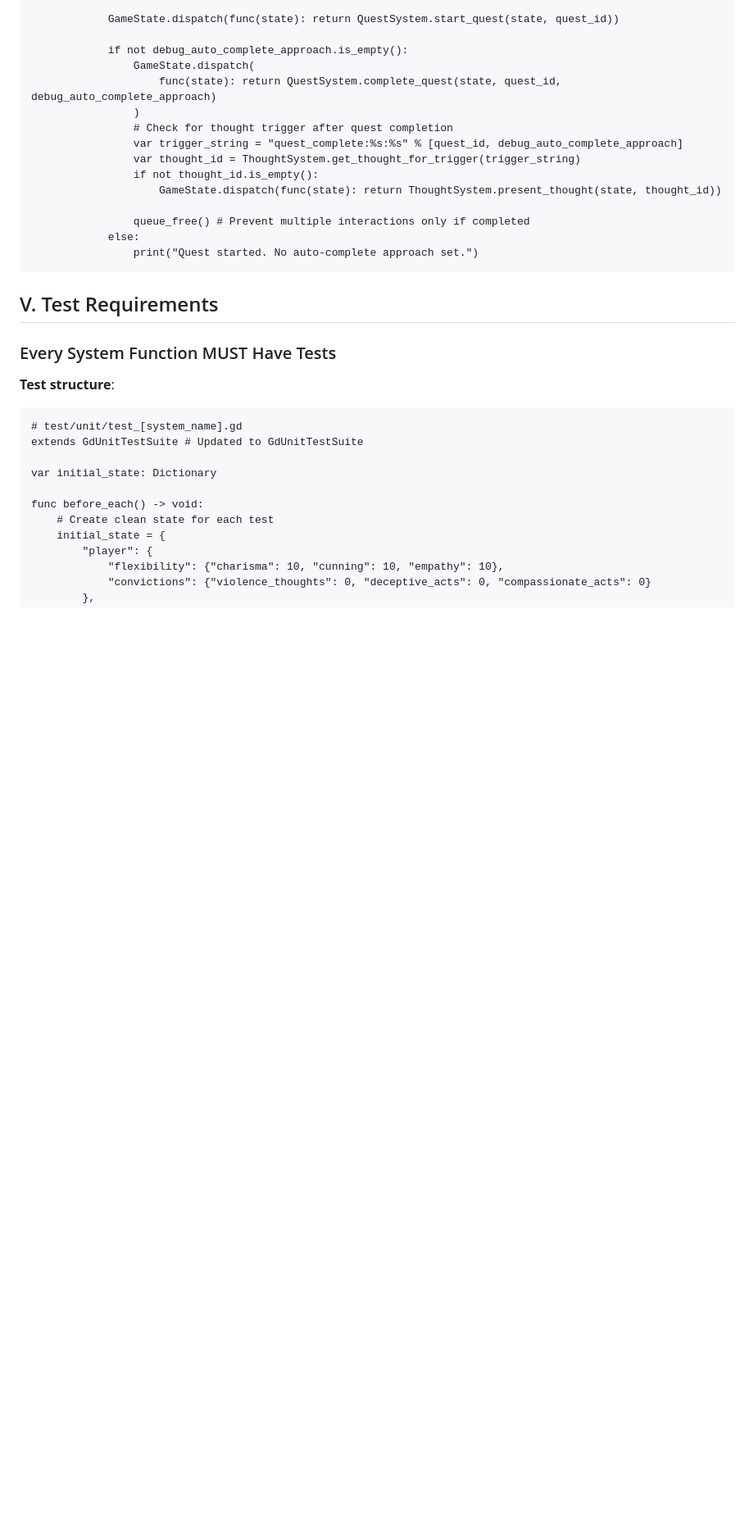
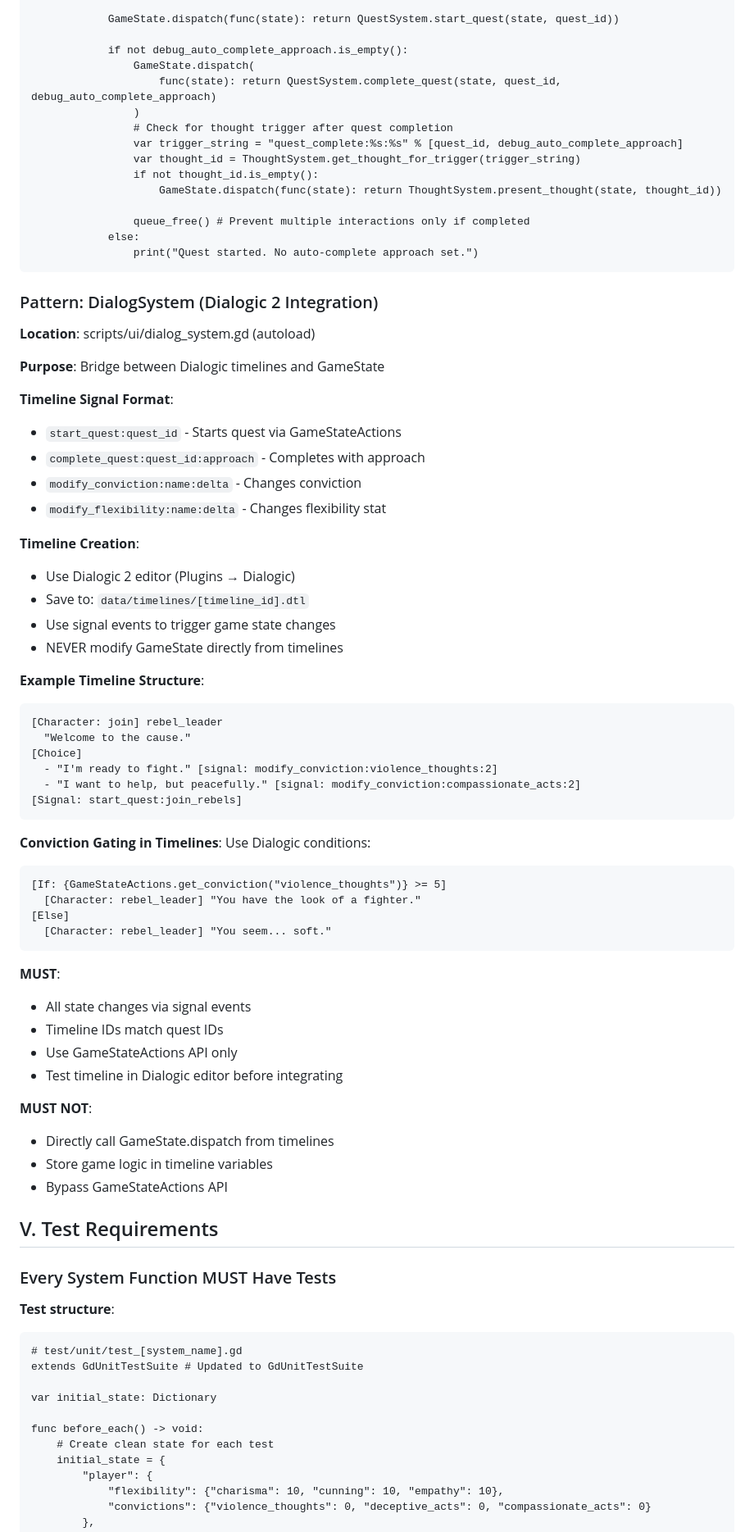
Before and after one commit to jancbeck/game, a Markdown page: AGENTS.md, the part around one of its changes. Shown at 82% size. GitHub-like rendering; blank space fills up the shorter version.

````diff
--- a/AGENTS.md
+++ b/AGENTS.md
@@ -423,6 +392,54 @@ func _input(event: InputEvent) -> void:
                 print("Quest started. No auto-complete approach set.")
 ```
 
+### Pattern: DialogSystem (Dialogic 2 Integration)
+
+**Location**: scripts/ui/dialog_system.gd (autoload)
+
+**Purpose**: Bridge between Dialogic timelines and GameState
+
+**Timeline Signal Format**:
+- `start_quest:quest_id` - Starts quest via GameStateActions
+- `complete_quest:quest_id:approach` - Completes with approach
+- `modify_conviction:name:delta` - Changes conviction
+- `modify_flexibility:name:delta` - Changes flexibility stat
+
+**Timeline Creation**:
+- Use Dialogic 2 editor (Plugins → Dialogic)
+- Save to: `data/timelines/[timeline_id].dtl`
+- Use signal events to trigger game state changes
+- NEVER modify GameState directly from timelines
+
+**Example Timeline Structure**:
+```
+[Character: join] rebel_leader
+  "Welcome to the cause."
+[Choice]
+  - "I'm ready to fight." [signal: modify_conviction:violence_thoughts:2]
+  - "I want to help, but peacefully." [signal: modify_conviction:compassionate_acts:2]
+[Signal: start_quest:join_rebels]
+```
+
+**Conviction Gating in Timelines**:
+Use Dialogic conditions:
+```
+[If: {GameStateActions.get_conviction("violence_thoughts")} >= 5]
+  [Character: rebel_leader] "You have the look of a fighter."
+[Else]
+  [Character: rebel_leader] "You seem... soft."
+```
+
+**MUST**:
+- All state changes via signal events
+- Timeline IDs match quest IDs
+- Use GameStateActions API only
+- Test timeline in Dialogic editor before integrating
+
+**MUST NOT**:
+- Directly call GameState.dispatch from timelines
+- Store game logic in timeline variables
+- Bypass GameStateActions API
+
 ## V. Test Requirements
 
 ### Every System Function MUST Have Tests
````
Also changed, not shown: other parts of AGENTS.md (+0 -99 lines).
